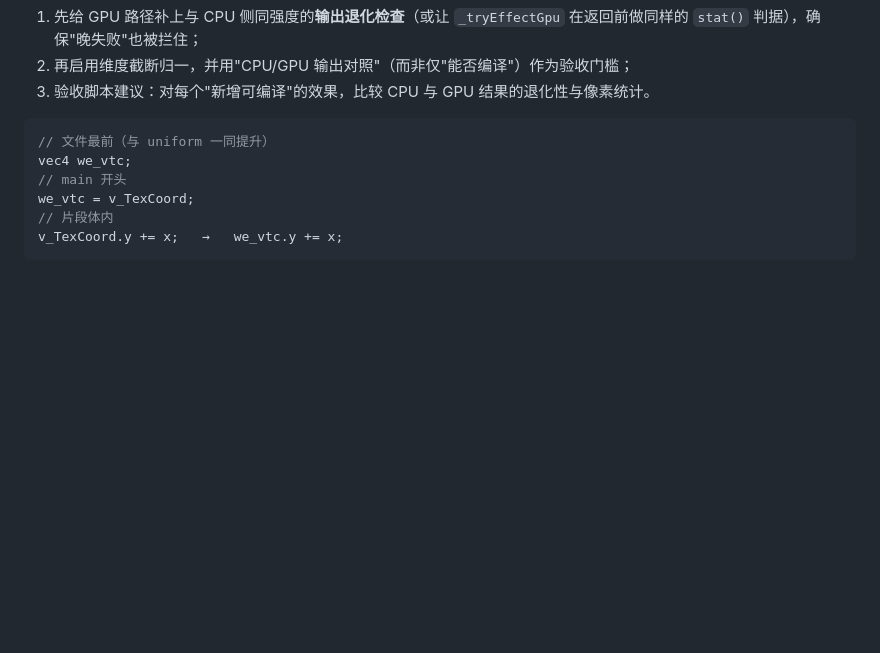
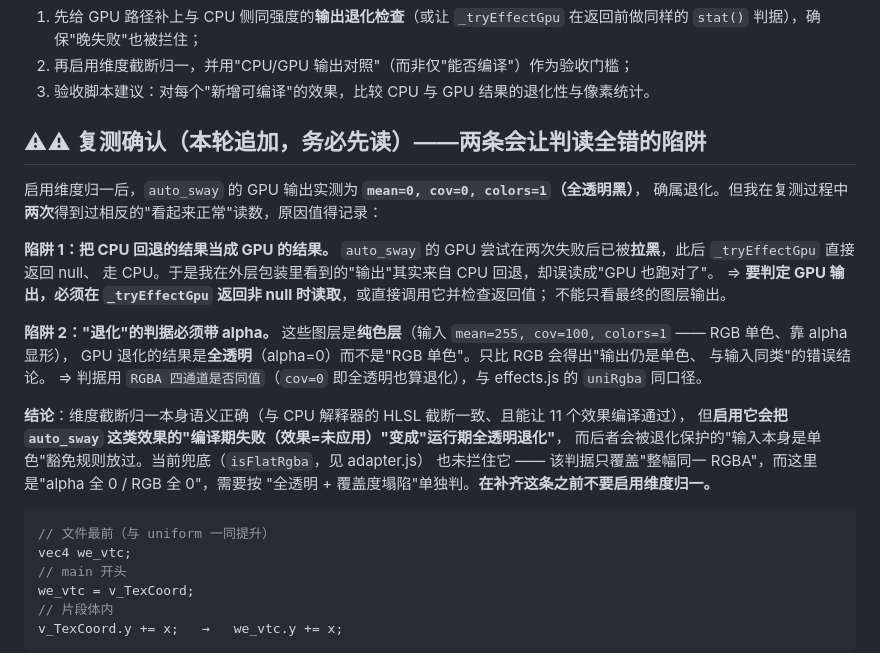
Before and after one commit to YV3507/we-static-frame, a Markdown page: docs/perf-and-gpu-notes.md, the part around the change. Drawn GitHub-style; blank space fills up the shorter version.

Commit message:
docs: 记录复测确认——auto_sway 在 GPU 上确为全透明退化；附两条会让判读全错的陷阱
启用维度归一后实测 auto_sway 的 GPU 输出 mean=0/cov=0/colors=1（全透明黑），确属退化。
复测中两次得到相反的[看起来正常]读数，原因固化如下：

陷阱1 把 CPU 回退结果当成 GPU 结果：auto_sway 的 GPU 尝试两次失败后已被拉黑，
      此后 _tryEffectGpu 直接返回 null 走 CPU；外层包装看到的输出其实来自 CPU 回退。
      ⇒ 判定 GPU 输出必须在 _tryEffectGpu 返回非 null 时读取/检查返回值。

陷阱2 退化判据必须带 alpha：这些图层是纯色层（输入 mean=255,cov=100,colors=1，靠 alpha 显形），
      GPU 退化结果是全透明（alpha=0）而非 RGB 单色；只比 RGB 会误判为[与输入同类]。
      ⇒ 用 RGBA 四通道同值判断（cov=0 全透明也算退化），与 effects.js 的 uniRgba 同口径。

结论：维度归一语义正确（能让 11 个效果编译通过），但启用会把 auto_sway 这类效果的
[编译期失败=效果未应用] 变成 [运行期全透明退化]，而后者被退化保护的[输入本身是单色]豁免放过。
现有 isFlatRgba 兜底未覆盖[全透明/覆盖度塌陷]，补齐前不要启用维度归一。

````diff
--- a/docs/perf-and-gpu-notes.md
+++ b/docs/perf-and-gpu-notes.md
@@ -93,6 +93,29 @@ CPU 路径之所以看起来"正常"，只是因为它在编译期就失败了
 2. 再启用维度截断归一，并用"CPU/GPU 输出对照"（而非仅"能否编译"）作为验收门槛；
 3. 验收脚本建议：对每个"新增可编译"的效果，比较 CPU 与 GPU 结果的退化性与像素统计。
 
+## ⚠⚠ 复测确认（本轮追加，务必先读）——两条会让判读全错的陷阱
+
+启用维度归一后，`auto_sway` 的 GPU 输出实测为 **`mean=0, cov=0, colors=1`（全透明黑）**，
+确属退化。但我在复测过程中**两次**得到过相反的"看起来正常"读数，原因值得记录：
+
+**陷阱 1：把 CPU 回退的结果当成 GPU 的结果。**
+`auto_sway` 的 GPU 尝试在两次失败后已被**拉黑**，此后 `_tryEffectGpu` 直接返回 null、
+走 CPU。于是我在外层包装里看到的"输出"其实来自 CPU 回退，却误读成"GPU 也跑对了"。
+⇒ **要判定 GPU 输出，必须在 `_tryEffectGpu` 返回非 null 时读取**，或直接调用它并检查返回值；
+不能只看最终的图层输出。
+
+**陷阱 2："退化"的判据必须带 alpha。**
+这些图层是**纯色层**（输入 `mean=255, cov=100, colors=1` —— RGB 单色、靠 alpha 显形），
+GPU 退化的结果是**全透明**（alpha=0）而不是"RGB 单色"。只比 RGB 会得出"输出仍是单色、
+与输入同类"的错误结论。
+⇒ 判据用 `RGBA 四通道是否同值`（`cov=0` 即全透明也算退化），与 effects.js 的 `uniRgba` 同口径。
+
+**结论**：维度截断归一本身语义正确（与 CPU 解释器的 HLSL 截断一致、且能让 11 个效果编译通过），
+但**启用它会把 `auto_sway` 这类效果的"编译期失败（效果=未应用）"变成"运行期全透明退化"**，
+而后者会被退化保护的"输入本身是单色"豁免规则放过。当前兜底（`isFlatRgba`，见 adapter.js）
+也未拦住它 —— 该判据只覆盖"整幅同一 RGBA"，而这里是"alpha 全 0 / RGB 全 0"，需要按
+"全透明 + 覆盖度塌陷"单独判。**在补齐这条之前不要启用维度归一。**
+
 
 ```glsl
 // 文件最前（与 uniform 一同提升）
````
